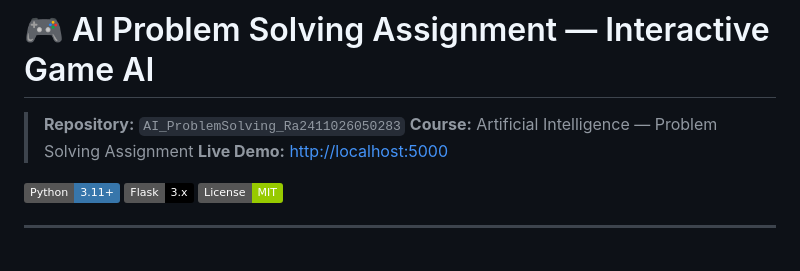
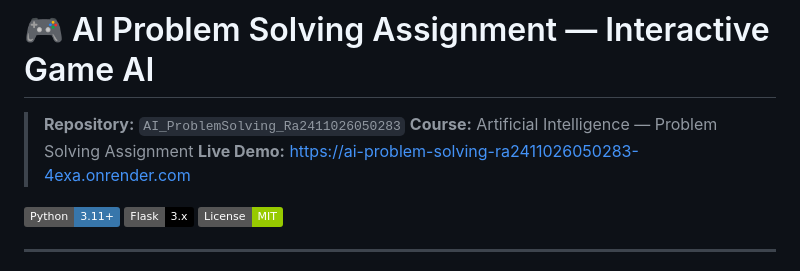
Before and after one commit to shanthshree0-jpg/Ai-Problem-Solving_RA2411026050283-RA2411026050285_, a Markdown page: README.md, the part around the change. GitHub-like rendering; badges without logos.

Commit message:
Update live demo link in README.mddocs: Update Live Demo link in README.md

```diff
--- a/README.md
+++ b/README.md
@@ -2,7 +2,7 @@
 
 > **Repository:** `AI_ProblemSolving_Ra2411026050283`
 > **Course:** Artificial Intelligence — Problem Solving Assignment
-> **Live Demo:** [http://localhost:5000](http://localhost:5000)
+> **Live Demo:** [https://ai-problem-solving-ra2411026050283-4exa.onrender.com](https://ai-problem-solving-ra2411026050283-4exa.onrender.com)
 
 [![Python](https://img.shields.io/badge/Python-3.11+-3776AB?logo=python&logoColor=white)](https://python.org)
 [![Flask](https://img.shields.io/badge/Flask-3.x-000000?logo=flask)](https://flask.palletsprojects.com)
```
